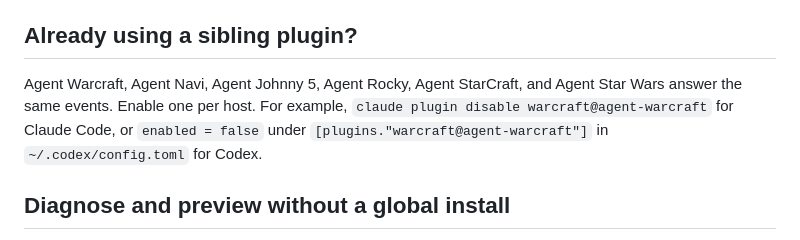
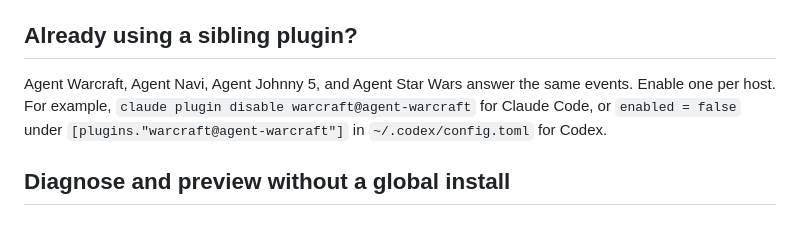
Before and after one commit to mitchtech/agent-starwars, a Markdown page: docs/promotion/install.md, the part around the change. Drawn GitHub-style.

```diff
--- a/docs/promotion/install.md
+++ b/docs/promotion/install.md
@@ -41,8 +41,8 @@ nothing. Codex's native pet feature can create a pet in the meantime.
 
 ## Already using a sibling plugin?
 
-Agent Warcraft, Agent Navi, Agent Johnny 5, Agent Rocky, Agent StarCraft, and
-Agent Star Wars answer the same events. Enable one per host. For example,
+Agent Warcraft, Agent Navi, Agent Johnny 5, and Agent Star Wars answer the same
+events. Enable one per host. For example,
 `claude plugin disable warcraft@agent-warcraft` for Claude Code, or
 `enabled = false` under `[plugins."warcraft@agent-warcraft"]` in
 `~/.codex/config.toml` for Codex.
```
Also changed, not shown: docs/promotion/posts.md (+1 -1 lines), docs/promotion/responses.md (+2 -2 lines).
